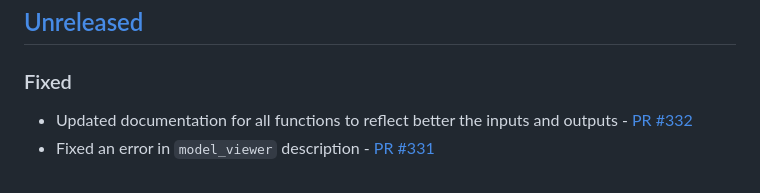
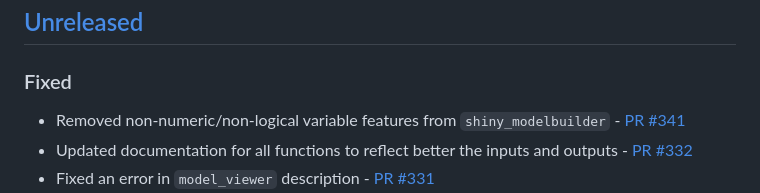
Before and after one commit to 4DModeller/fdmr, a Markdown page: CHANGELOG.md, the part around the change. GitHub-like rendering.

```diff
--- a/CHANGELOG.md
+++ b/CHANGELOG.md
@@ -9,6 +9,7 @@ and this project adheres to [Semantic Versioning](https://semver.org/spec/v2.0.0
 
 ### Fixed
 
+- Removed non-numeric/non-logical variable features from `shiny_modelbuilder` - [PR #341](https://github.com/4DModeller/fdmr/pull/341)
 - Updated documentation for all functions to reflect better the inputs and outputs - [PR #332](https://github.com/4DModeller/fdmr/pull/332)
 - Fixed an error in `model_viewer` description - [PR #331](https://github.com/4DModeller/fdmr/pull/331)
 - Added to `retrieve_tutorial_data` an option to save tutorial data at a user-specified location or in a temporary directory as default - [PR #330](https://github.com/4DModeller/fdmr/pull/330)
```
